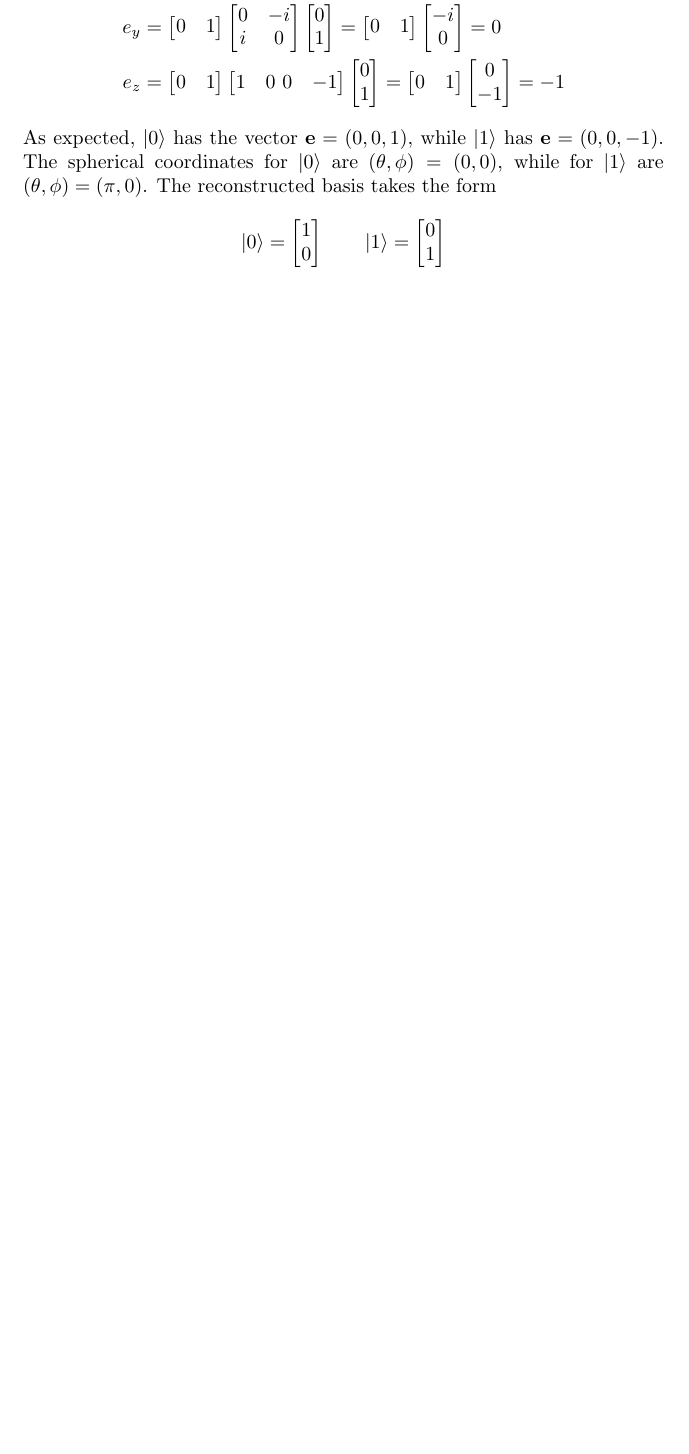
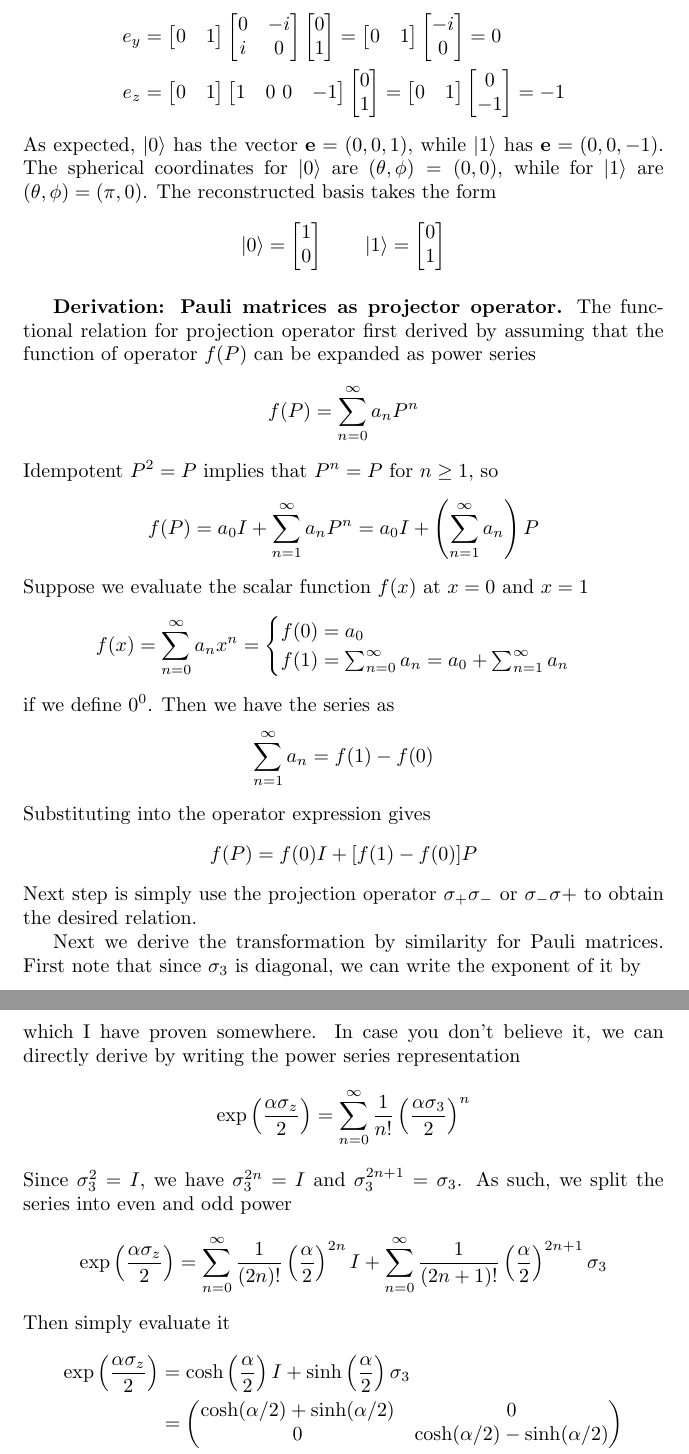
Before and after one commit to JohanesFaustus/QuantumMechanics, a LaTeX thesis (Main.tex, which reads Chapter/Preamble/pre.tex, Chapter/QM/Momentum/spin.tex): part of page 141 of 199 before the commit and two parts of pages 142 and 143 of 201 after it, the two joined at a grey line, cut so that both start at the same text, the shorter picture padded with empty space. Compiled offline with pdfLaTeX.

Commit message:
added derivation for trans by simm and add vector representation for ladder operation

```diff
--- a/Chapter/Preamble/pre.tex
+++ b/Chapter/Preamble/pre.tex
@@ -26,6 +26,7 @@
 
 \usepackage{hyperref}
 \hypersetup{bookmarksopen=false}
+\setcounter{tocdepth}{3}
 
 \usepackage{etoolbox}
 \makeatletter
--- a/Chapter/QM/Momentum/spin.tex
+++ b/Chapter/QM/Momentum/spin.tex
@@ -705,3 +737,66 @@ The reconstructed basis takes the form
         0 \\1
     \end{bmatrix}
 \end{equation*}
+
+\subsubsection{Derivation: Pauli matrices as projector operator.}
+The functional relation for projection operator first derived by assuming that the function of operator $f(P)$ can be expanded as power series
+\begin{equation*}
+    f(P) = \sum_{n=0}^{\infty} a_n P^n
+\end{equation*}
+Idempotent $P ^{2 }= P$ implies that $P ^{n }=P$ for $n \geq1$, so
+\begin{equation*}
+    f(P) = a_0 I + \sum_{n=1}^{\infty} a_n P^n = a_0 I + \left( \sum_{n=1}^{\infty} a_n  \right)  P
+\end{equation*}
+Suppose we evaluate the scalar function $f(x)$ at $x=0$ and $x=1$
+\begin{equation*}
+    f(x) = \sum_{n=0}^{\infty} a_n x^n =
+    \begin{cases}
+        f(0) = a_0 \\
+        f(1) = \sum_{n=0}^{\infty} a_n = a_0 + \sum_{n=1}^{\infty} a_n
+    \end{cases}
+\end{equation*}
+if we define $0 ^{0}$.
+Then we have the series as
+\begin{equation*}
+    \sum_{n=1}^{\infty} a_n = f(1) - f(0)
+\end{equation*}
+Substituting into the operator expression gives
+\begin{equation*}
+    f(P) = f(0)I + [f(1) - f(0)]P
+\end{equation*}
+Next step is simply use the projection operator $\sigma_+\sigma_-$ or $\sigma_-\sigma+$ to obtain the desired relation.
+
+Next we derive the transformation by similarity for Pauli matrices.
+First note that since $\sigma_3$ is diagonal, we can write the exponent of it by
+\begin{equation*}
+    \exp \left(\pm \frac{\alpha \sigma_z}{2}  \right)
+    = \begin{bmatrix}
+        e^{\pm\alpha/2} & 0               \\
+        0               & e^{\mp\alpha/2}
+    \end{bmatrix}
+\end{equation*}
+which I have proven somewhere.
+In case you don't believe it, we can directly derive by writing the power series representation
+\begin{equation*}
+    \exp \left( \frac{\alpha \sigma_z}{2}  \right) = \sum_{n=0}^{\infty} \frac{1}{n!} \left( \frac{\alpha \sigma_3}{2} \right)^{n}
+\end{equation*}
+Since $\sigma_3^2 =I$, we have $\sigma_3^{2n} = I$ and $\sigma_3^{2n+1} = \sigma_3$.
+As such, we split the series into even and odd power
+\begin{equation*}
+    \exp \left( \frac{\alpha \sigma_z}{2}  \right)
+    = \sum_{n=0}^{\infty} \frac{1}{(2n)!} \left( \frac{\alpha}{2} \right)^{2n} I + \sum_{n=0}^{\infty} \frac{1}{(2n + 1)!} \left( \frac{\alpha}{2} \right)^{2n+1} \sigma_3
+\end{equation*}
+Then simply evaluate it
+\begin{align*}
+    \exp \left( \frac{\alpha \sigma_z}{2}  \right)
+     & =  \cosh \left( \frac{\alpha }{2 }  \right) I + \sinh \left( \frac{\alpha }{2 }  \right) \sigma_3 \\
+     & = \begin{pmatrix}
+             \cosh(\alpha/2) + \sinh(\alpha/2) & 0                                 \\
+             0                                 & \cosh(\alpha/2) - \sinh(\alpha/2)
+         \end{pmatrix}                           \\
+    \exp \left( \frac{\alpha \sigma_z}{2}  \right)
+     & = \begin{pmatrix}
+             e^{\alpha/2} & 0             \\
+             0            & e^{-\alpha/2}
+         \end{pmatrix}
+\end{align*}
```
Also changed, not shown: Chapter/QM/Momentum/spin.tex (86 more changed lines).
